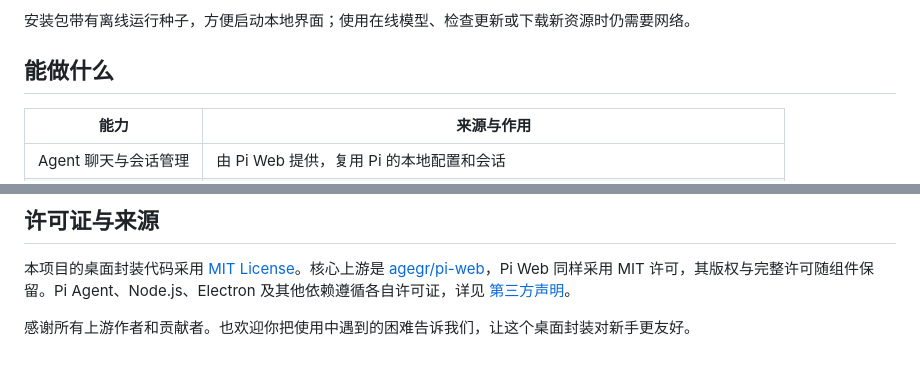
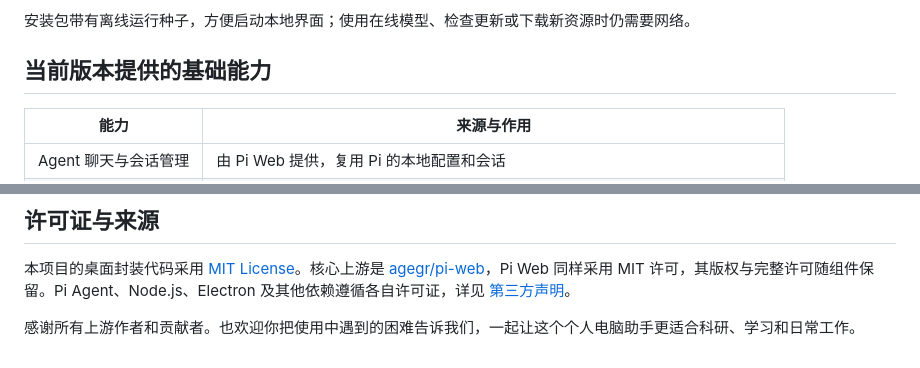
Before and after one commit to Deky0827/k-pi-agent, a Markdown page: README.md, 2 parts joined by grey strips. GitHub-like rendering.

```diff
--- a/README.md
+++ b/README.md
@@ -55,7 +71,7 @@
 
 安装包带有离线运行种子，方便启动本地界面；使用在线模型、检查更新或下载新资源时仍需要网络。
 
-## 能做什么
+## 当前版本提供的基础能力
 
 | 能力 | 来源与作用 |
 | --- | --- |
@@ -116,4 +132,4 @@ flowchart LR
 
 本项目的桌面封装代码采用 [MIT License](LICENSE)。核心上游是 [agegr/pi-web](https://github.com/agegr/pi-web)，Pi Web 同样采用 MIT 许可，其版权与完整许可随组件保留。Pi Agent、Node.js、Electron 及其他依赖遵循各自许可证，详见 [第三方声明](THIRD_PARTY_NOTICES.md)。
 
-感谢所有上游作者和贡献者。也欢迎你把使用中遇到的困难告诉我们，让这个桌面封装对新手更友好。
+感谢所有上游作者和贡献者。也欢迎你把使用中遇到的困难告诉我们，一起让这个个人电脑助手更适合科研、学习和日常工作。
```
Also changed, not shown: other parts of README.md (+24 -8 lines), README.en.md (+11 -1 lines), docs/images/app-home.png (added).
